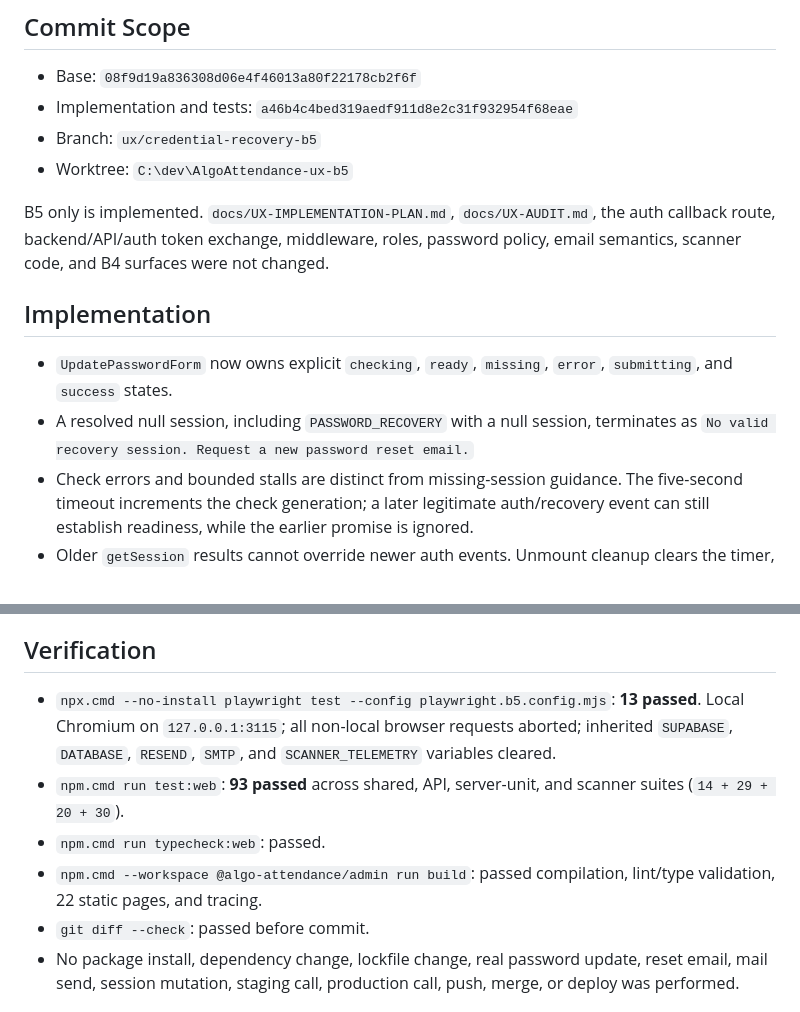
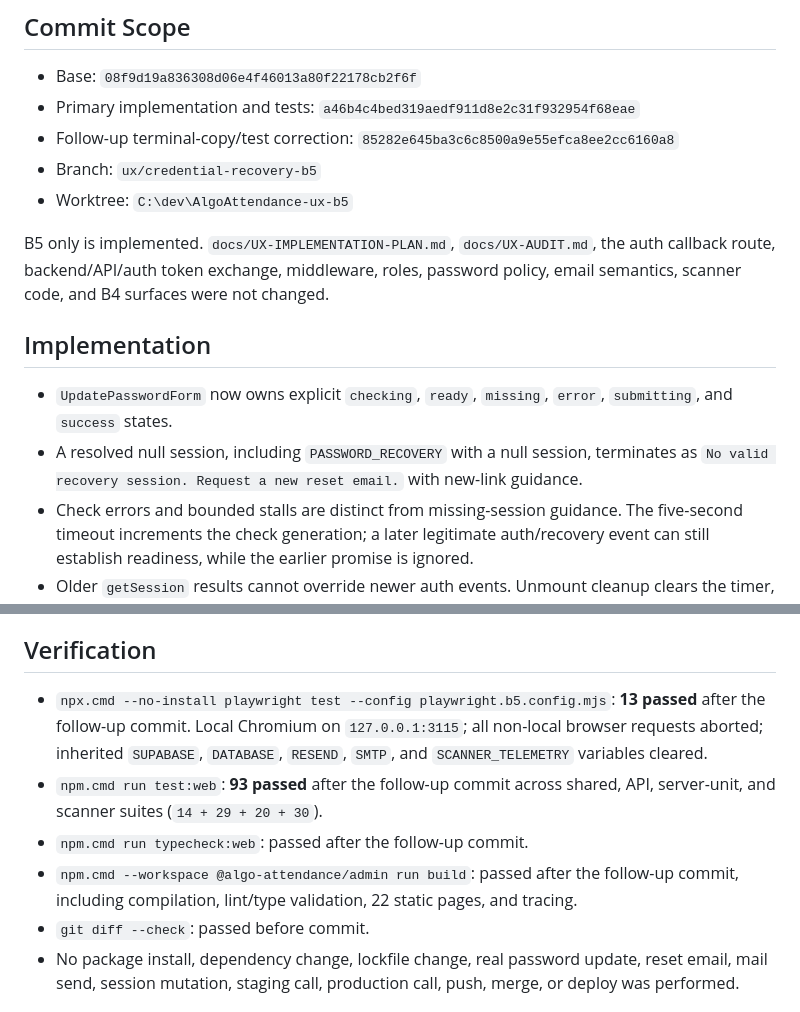
Before and after one commit to ahmedsohair/AttendanceManagement, a Markdown page: docs/UX-B5-HANDOFF.md, 2 parts joined by grey strips. GitHub-like rendering.

Commit message:
docs(ux): record B5 follow-up verification

```diff
--- a/docs/UX-B5-HANDOFF.md
+++ b/docs/UX-B5-HANDOFF.md
@@ -3,7 +3,8 @@
 ## Commit Scope
 
 - Base: `08f9d19a836308d06e4f46013a80f22178cb2f6f`
-- Implementation and tests: `a46b4c4bed319aedf911d8e2c31f932954f68eae`
+- Primary implementation and tests: `a46b4c4bed319aedf911d8e2c31f932954f68eae`
+- Follow-up terminal-copy/test correction: `85282e645ba3c6c8500a9e55efca8ee2cc6160a8`
 - Branch: `ux/credential-recovery-b5`
 - Worktree: `C:\dev\AlgoAttendance-ux-b5`
 
@@ -12,7 +13,7 @@ B5 only is implemented. `docs/UX-IMPLEMENTATION-PLAN.md`, `docs/UX-AUDIT.md`, th
 ## Implementation
 
 - `UpdatePasswordForm` now owns explicit `checking`, `ready`, `missing`, `error`, `submitting`, and `success` states.
-- A resolved null session, including `PASSWORD_RECOVERY` with a null session, terminates as `No valid recovery session. Request a new password reset email.`
+- A resolved null session, including `PASSWORD_RECOVERY` with a null session, terminates as `No valid recovery session. Request a new reset email.` with new-link guidance.
 - Check errors and bounded stalls are distinct from missing-session guidance. The five-second timeout increments the check generation; a later legitimate auth/recovery event can still establish readiness, while the earlier promise is ignored.
 - Older `getSession` results cannot override newer auth events. Unmount cleanup clears the timer, unsubscribes, invalidates pending work, and ignores late results.
 - Password updates use a synchronous submission ref guard and current-user ownership. Sign-out, another auth/session event, account changes, and unmount invalidate stale completion; only an accepted current update exposes success and clears password fields. A same-account `USER_UPDATED` event from the accepted update is allowed to settle normally.
@@ -49,10 +50,10 @@ The fixture imports the production pages/components directly. Only fixture-local
 
 ## Verification
 
-- `npx.cmd --no-install playwright test --config playwright.b5.config.mjs`: **13 passed**. Local Chromium on `127.0.0.1:3115`; all non-local browser requests aborted; inherited `SUPABASE`, `DATABASE`, `RESEND`, `SMTP`, and `SCANNER_TELEMETRY` variables cleared.
-- `npm.cmd run test:web`: **93 passed** across shared, API, server-unit, and scanner suites (`14 + 29 + 20 + 30`).
-- `npm.cmd run typecheck:web`: passed.
-- `npm.cmd --workspace @algo-attendance/admin run build`: passed compilation, lint/type validation, 22 static pages, and tracing.
+- `npx.cmd --no-install playwright test --config playwright.b5.config.mjs`: **13 passed** after the follow-up commit. Local Chromium on `127.0.0.1:3115`; all non-local browser requests aborted; inherited `SUPABASE`, `DATABASE`, `RESEND`, `SMTP`, and `SCANNER_TELEMETRY` variables cleared.
+- `npm.cmd run test:web`: **93 passed** after the follow-up commit across shared, API, server-unit, and scanner suites (`14 + 29 + 20 + 30`).
+- `npm.cmd run typecheck:web`: passed after the follow-up commit.
+- `npm.cmd --workspace @algo-attendance/admin run build`: passed after the follow-up commit, including compilation, lint/type validation, 22 static pages, and tracing.
 - `git diff --check`: passed before commit.
 - No package install, dependency change, lockfile change, real password update, reset email, mail send, session mutation, staging call, production call, push, merge, or deploy was performed.
 
```
